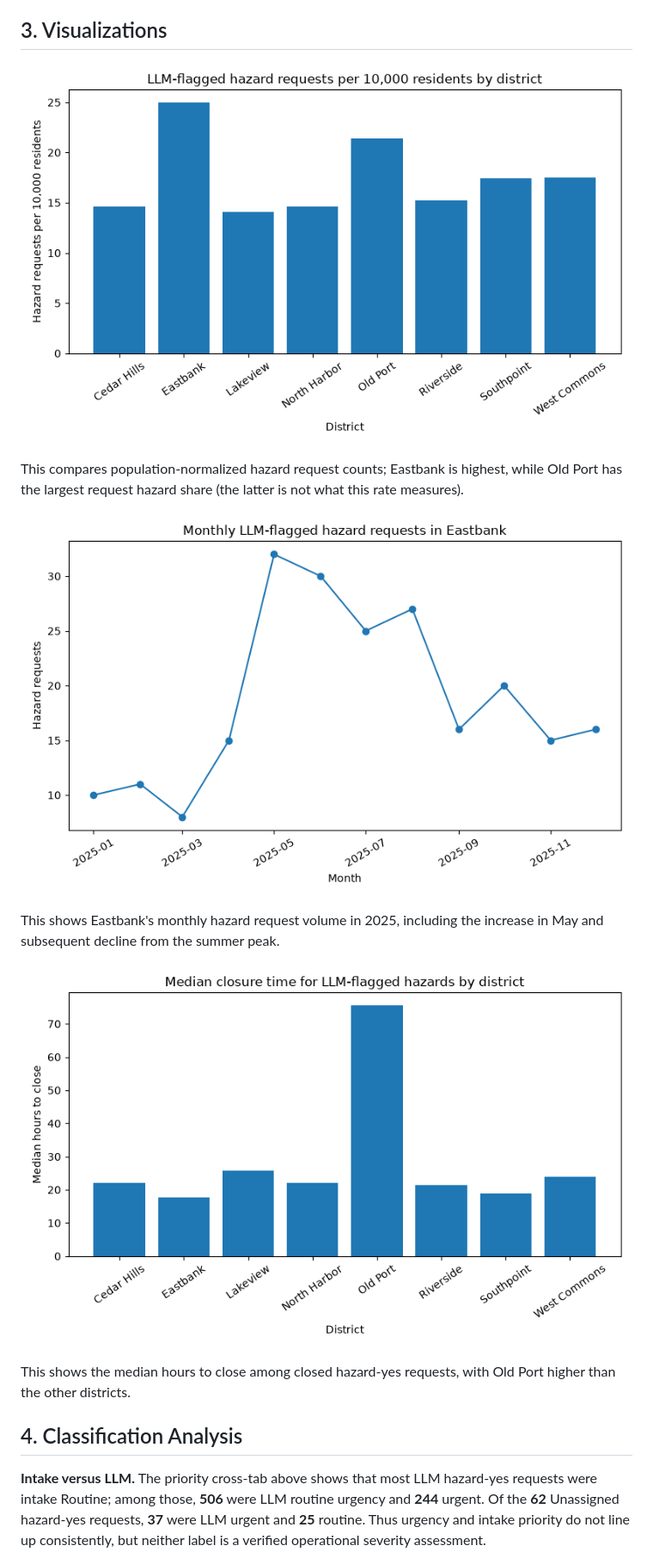
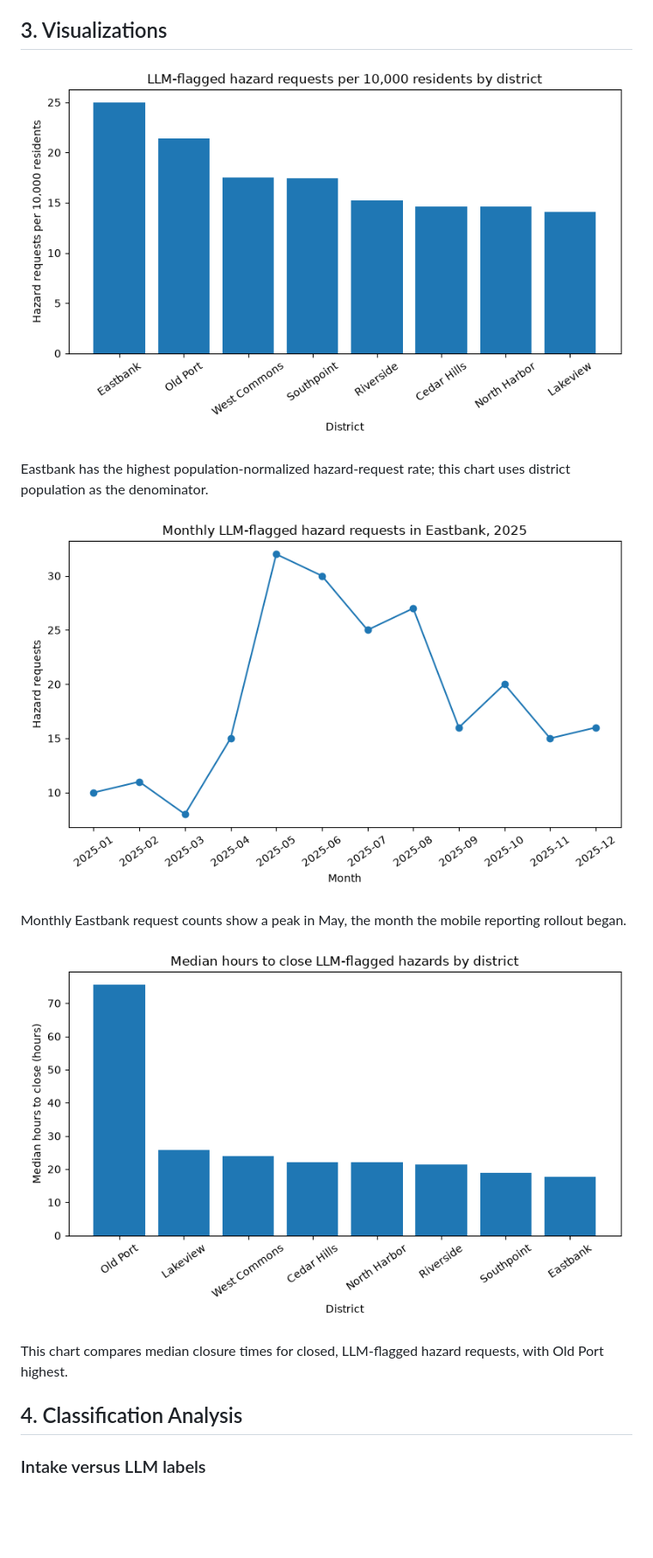
Before and after one commit to g-poklitar/D704-HW, a Markdown page: report.md, the part around one of its changes. Shown at 86% size. GitHub-like rendering; pictures changed too: charts/eastbank_monthly_hazards.png, charts/hazard_median_close_by_district.png, charts/hazard_rate_by_district.png; blank space fills up the shorter version.

```diff
--- a/report.md
+++ b/report.md
@@ -58,9 +103,9 @@ The recorded Staffing Expansion (June 16) is in Riverside, and Triage Workflow U
 
 ![LLM-flagged hazard requests per 10,000 residents by district](charts/hazard_rate_by_district.png)
 
-This compares population-normalized hazard request counts; Eastbank is highest, while Old Port has the largest request hazard share (the latter is not what this rate measures).
+Eastbank has the highest population-normalized hazard-request rate; this chart uses district population as the denominator.
 
 ![Monthly LLM-flagged hazard requests in Eastbank](charts/eastbank_monthly_hazards.png)
 
-This shows Eastbank's monthly hazard request volume in 2025, including the increase in May and subsequent decline from the summer peak.
+Monthly Eastbank request counts show a peak in May, the month the mobile reporting rollout began.
 
@@ -68,7 +113,7 @@ This shows Eastbank's monthly hazard request volume in 2025, including the incre
 
-This shows the median hours to close among closed hazard-yes requests, with Old Port higher than the other districts.
+This chart compares median closure times for closed, LLM-flagged hazard requests, with Old Port highest.
 
 ## 4. Classification Analysis
 
-**Intake versus LLM.** The priority cross-tab above shows that most LLM hazard-yes requests were intake Routine; among those, **506** were LLM routine urgency and **244** urgent. Of the **62** Unassigned hazard-yes requests, **37** were LLM urgent and **25** routine. Thus urgency and intake priority do not line up consistently, but neither label is a verified operational severity assessment.
+### Intake versus LLM labels
 
```
Also changed, not shown: other parts of report.md (+109 -40 lines), 4 other files.
